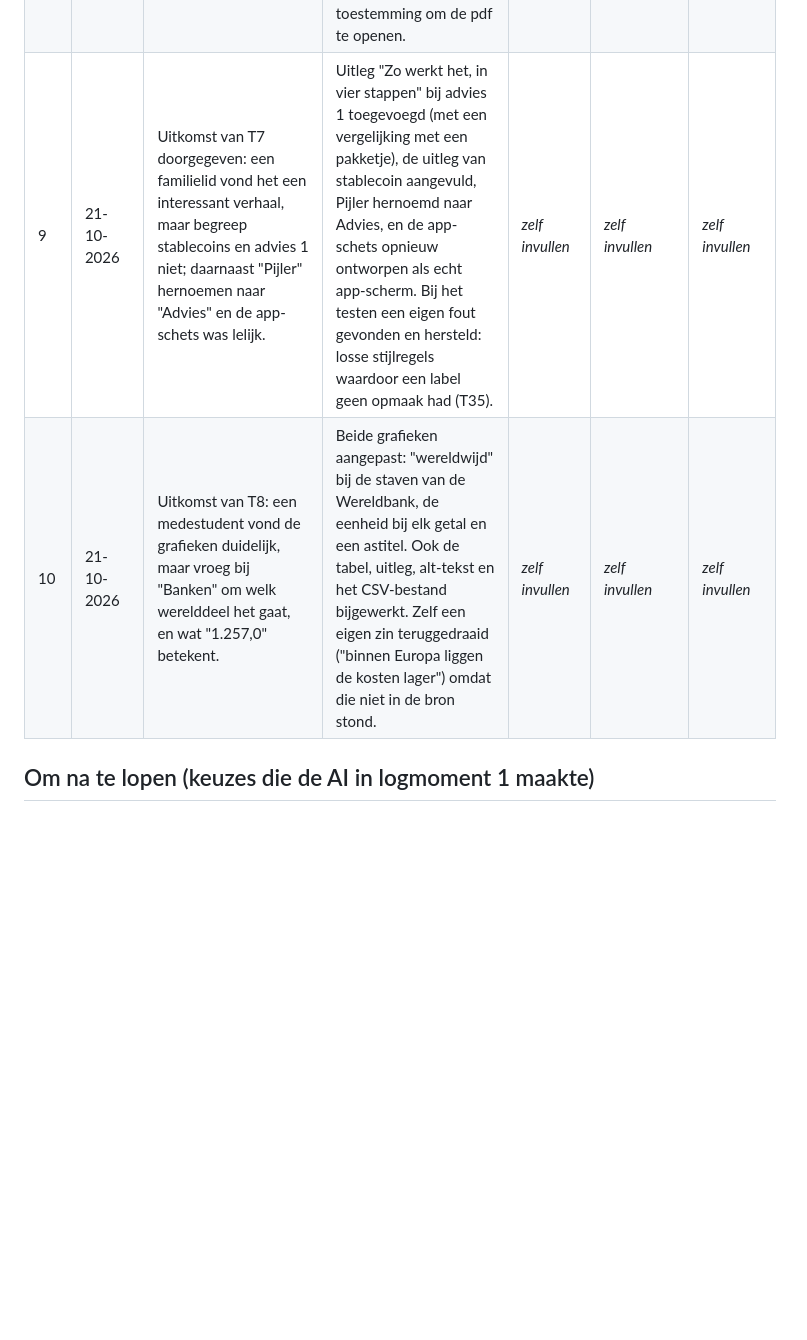
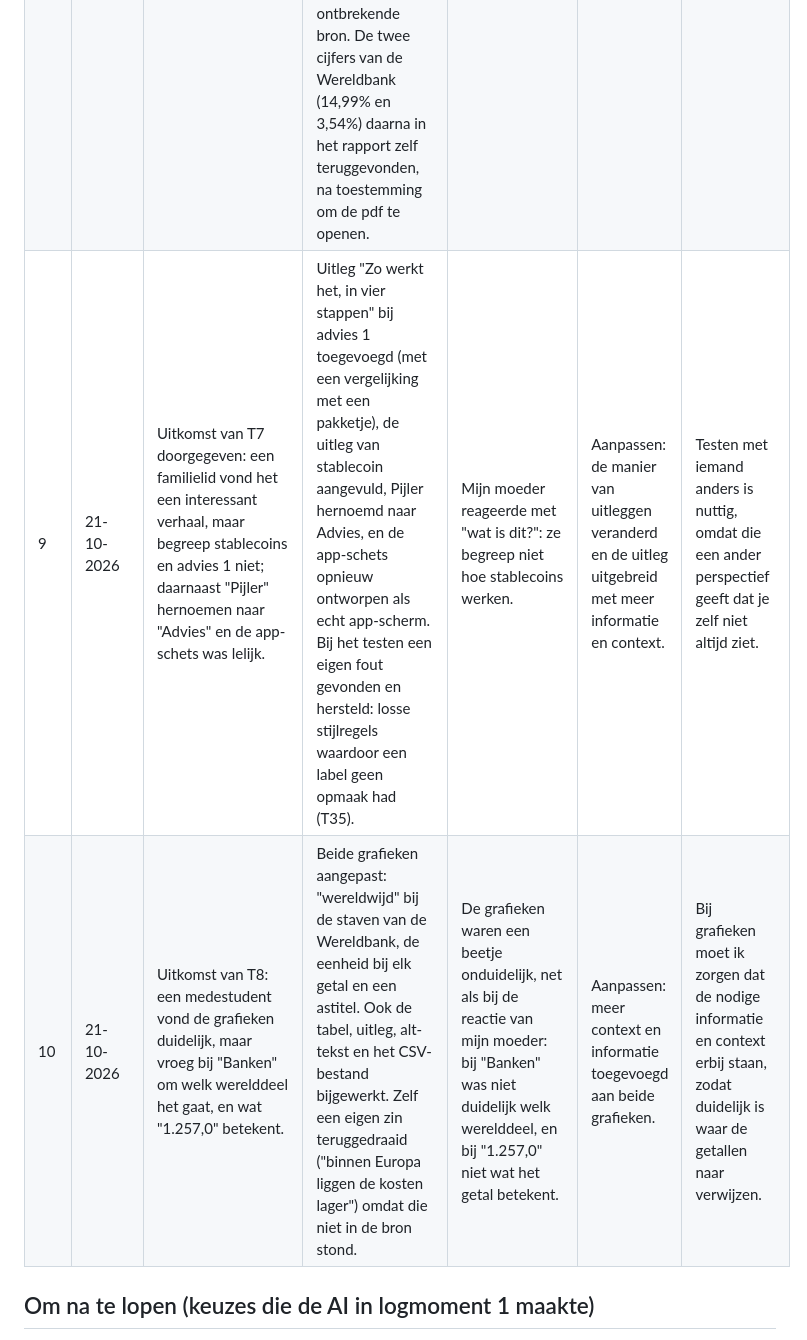
Before and after one commit to itsleloli/Wise-Website, a Markdown page: ai-log.md, the part around one of its changes. Drawn GitHub-style; blank space fills up the shorter version.

```diff
--- a/ai-log.md
+++ b/ai-log.md
@@ -19,6 +19,6 @@ hebt gecontroleerd en besloten.
 | 8 | 21-10-2026 | "Ait let's check the figures": samen alle cijfers op de site controleren tegen de bronnen. | Alle cijfers opgezocht in Wise FY26 Results en de Q1 FY27 trading update, en de eigen berekeningen nagerekend: alles van Wise klopt. Drie verbeteringen voorgesteld: het label bij 0,58%, "bruto" bij de rente-inkomsten, en de ECB als ontbrekende bron. De twee cijfers van de Wereldbank (14,99% en 3,54%) daarna in het rapport zelf teruggevonden, na toestemming om de pdf te openen. | *zelf invullen* | *zelf invullen* | *zelf invullen* |
-| 9 | 21-10-2026 | Uitkomst van T7 doorgegeven: een familielid vond het een interessant verhaal, maar begreep stablecoins en advies 1 niet; daarnaast "Pijler" hernoemen naar "Advies" en de app-schets was lelijk. | Uitleg "Zo werkt het, in vier stappen" bij advies 1 toegevoegd (met een vergelijking met een pakketje), de uitleg van stablecoin aangevuld, Pijler hernoemd naar Advies, en de app-schets opnieuw ontworpen als echt app-scherm. Bij het testen een eigen fout gevonden en hersteld: losse stijlregels waardoor een label geen opmaak had (T35). | *zelf invullen* | *zelf invullen* | *zelf invullen* |
-| 10 | 21-10-2026 | Uitkomst van T8: een medestudent vond de grafieken duidelijk, maar vroeg bij "Banken" om welk werelddeel het gaat, en wat "1.257,0" betekent. | Beide grafieken aangepast: "wereldwijd" bij de staven van de Wereldbank, de eenheid bij elk getal en een astitel. Ook de tabel, uitleg, alt-tekst en het CSV-bestand bijgewerkt. Zelf een eigen zin teruggedraaid ("binnen Europa liggen de kosten lager") omdat die niet in de bron stond. | *zelf invullen* | *zelf invullen* | *zelf invullen* |
+| 9 | 21-10-2026 | Uitkomst van T7 doorgegeven: een familielid vond het een interessant verhaal, maar begreep stablecoins en advies 1 niet; daarnaast "Pijler" hernoemen naar "Advies" en de app-schets was lelijk. | Uitleg "Zo werkt het, in vier stappen" bij advies 1 toegevoegd (met een vergelijking met een pakketje), de uitleg van stablecoin aangevuld, Pijler hernoemd naar Advies, en de app-schets opnieuw ontworpen als echt app-scherm. Bij het testen een eigen fout gevonden en hersteld: losse stijlregels waardoor een label geen opmaak had (T35). | Mijn moeder reageerde met "wat is dit?": ze begreep niet hoe stablecoins werken. | Aanpassen: de manier van uitleggen veranderd en de uitleg uitgebreid met meer informatie en context. | Testen met iemand anders is nuttig, omdat die een ander perspectief geeft dat je zelf niet altijd ziet. |
+| 10 | 21-10-2026 | Uitkomst van T8: een medestudent vond de grafieken duidelijk, maar vroeg bij "Banken" om welk werelddeel het gaat, en wat "1.257,0" betekent. | Beide grafieken aangepast: "wereldwijd" bij de staven van de Wereldbank, de eenheid bij elk getal en een astitel. Ook de tabel, uitleg, alt-tekst en het CSV-bestand bijgewerkt. Zelf een eigen zin teruggedraaid ("binnen Europa liggen de kosten lager") omdat die niet in de bron stond. | De grafieken waren een beetje onduidelijk, net als bij de reactie van mijn moeder: bij "Banken" was niet duidelijk welk werelddeel, en bij "1.257,0" niet wat het getal betekent. | Aanpassen: meer context en informatie toegevoegd aan beide grafieken. | Bij grafieken moet ik zorgen dat de nodige informatie en context erbij staan, zodat duidelijk is waar de getallen naar verwijzen. |
 
 ## Om na te lopen (keuzes die de AI in logmoment 1 maakte)
 
```
Also changed, not shown: other parts of ai-log.md (+3 -3 lines).
